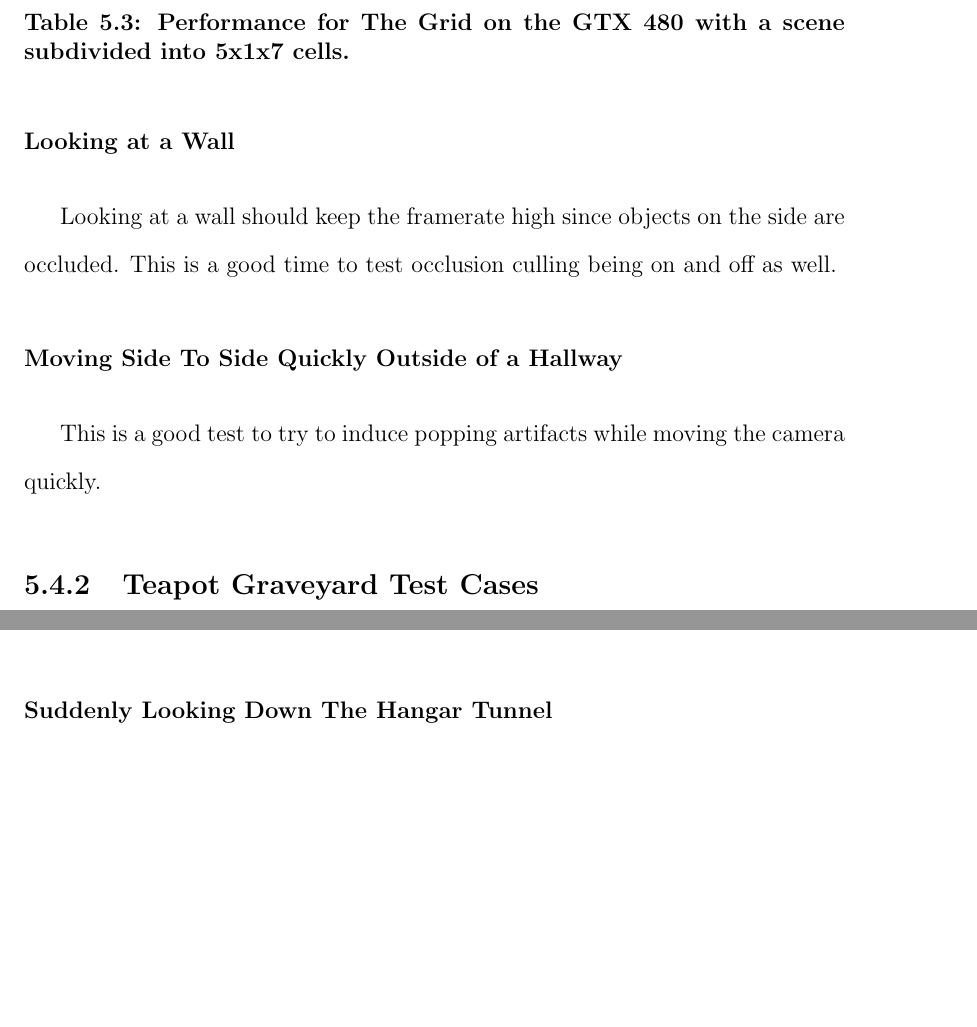
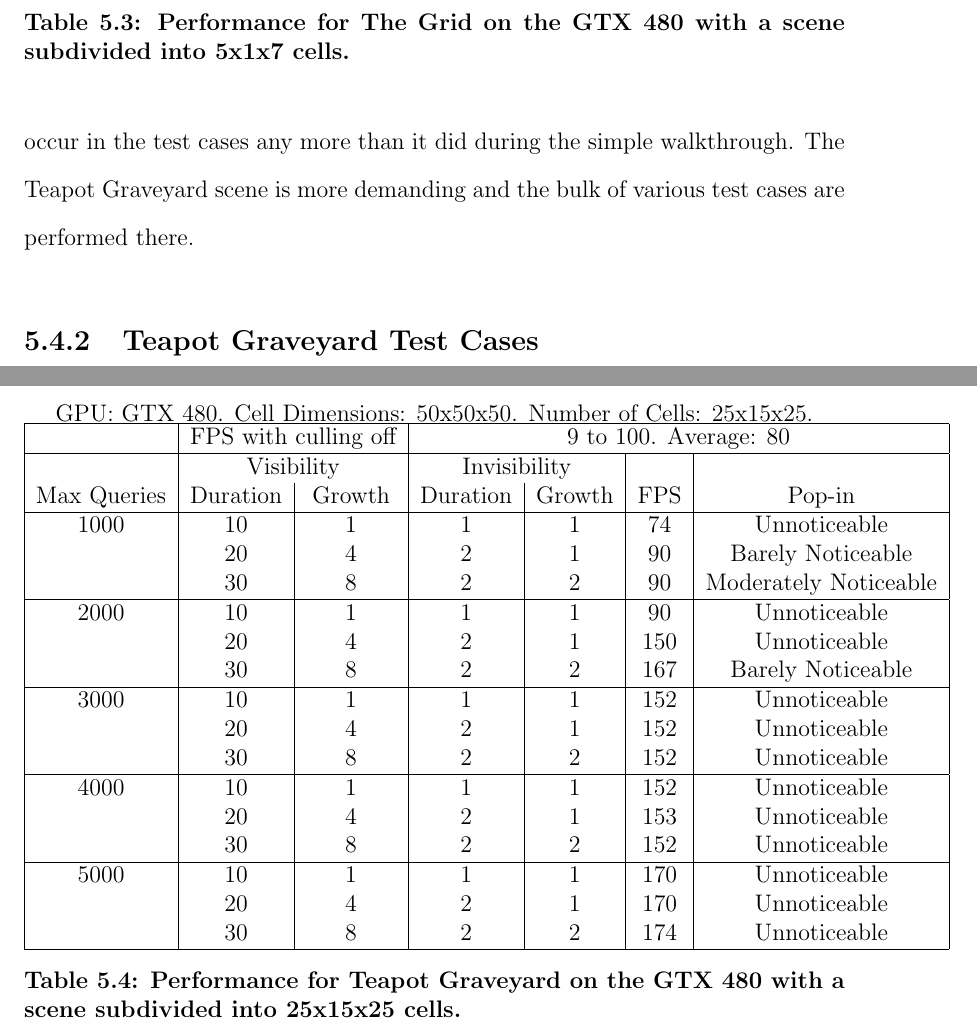
Before and after one commit to ill/Masters-Thesis, a LaTeX thesis (thesis.tex): two parts of pages 74 and 75 of 82 before the commit and two parts of pages 74 and 75 of 83 after it, joined at a grey line, cut so that both start at the same text, the shorter picture padded with empty space. Compiled offline with pdfLaTeX; a LaTeX package or settings file that is missing is left out.

Commit message:
More data put in.

```diff
--- a/thesis.tex
+++ b/thesis.tex
@@ -1611,16 +1611,9 @@ Max Queries&Duration&Growth&Duration&Growth&FPS&Pop-in
 \end{center}
 \end{table}
 
-\subsubsection{Looking at a Wall}
-\label{Looking at a wall}
-
-Looking at a wall should keep the framerate high since objects on the side are occluded.
-This is a good time to test occlusion culling being on and off as well.
-
-\subsubsection{Moving Side To Side Quickly Outside of a Hallway}
-\label{Moving Side To Side Quickly Outside of a Hallway}
-
-This is a good test to try to induce popping artifacts while moving the camera quickly.
+Since the Grid map performs so well under almost any setting, the other test cases have been omitted.
+It is likely that performance or popping won't occur in the test cases any more than it did during the simple walkthrough.
+The Teapot Graveyard scene is more demanding and the bulk of various test cases are performed there.
 
 \subsection{Teapot Graveyard Test Cases}
 \label{graveyard-test-cases}
@@ -1630,3 +1623,55 @@ This is a good test to try to induce popping artifacts while moving the camera q
 
 This test consists of moving the camera throughout the map from the starting point to exploring the outdoor area, cave, hangar bay, and the side hallways of the hangar bay.
 This will be a good test of overall performance and whether or not popping is apparent.
+
+\begin{table}
+\begin{center}
+GPU: GTX 480.   Cell Dimensions: 50x50x50.   Number of Cells: 25x15x25.
+\begin{tabular}{|c|c|c|c|c|c|c|}
+\hline
+&\multicolumn{2}{c|}{FPS with culling off}&\multicolumn{4}{c|}{9 to 100.  Average: 80}
+\tabularnewline
+\hline
+&\multicolumn{2}{c|}{Visibility}&\multicolumn{2}{c|}{Invisibility}&&
+\tabularnewline
+Max Queries&Duration&Growth&Duration&Growth&FPS&Pop-in
+\tabularnewline
+\hline
+1000 & 10& 1& 1& 1& 74& Unnoticeable
+\tabularnewline
+     & 20& 4& 2& 1& 90& Barely Noticeable
+\tabularnewline
+     & 30& 8& 2& 2& 90& Moderately Noticeable
+\tabularnewline
+\hline
+2000 & 10& 1& 1& 1& 90& Unnoticeable
+\tabularnewline
+     & 20& 4& 2& 1& 150& Unnoticeable
+\tabularnewline
+     & 30& 8& 2& 2& 167& Barely Noticeable
+\tabularnewline
+\hline
+3000 & 10& 1& 1& 1& 152& Unnoticeable
+\tabularnewline
+     & 20& 4& 2& 1& 152& Unnoticeable
+\tabularnewline
+     & 30& 8& 2& 2& 152& Unnoticeable
+\tabularnewline
+\hline
+4000 & 10& 1& 1& 1& 152& Unnoticeable
+\tabularnewline
+     & 20& 4& 2& 1& 153& Unnoticeable
+\tabularnewline
+     & 30& 8& 2& 2& 152& Unnoticeable
+\tabularnewline
+\hline
+5000 & 10& 1& 1& 1& 170& Unnoticeable
+\tabularnewline
+     & 20& 4& 2& 1& 170& Unnoticeable
+\tabularnewline
+     & 30& 8& 2& 2& 174& Unnoticeable
+\tabularnewline
+\hline
+\end{tabular}
+\captionfonts
+\caption[Performance for Teapot Graveyard]{Performance for Teapot Graveyard on the GTX 480 with a scene subdivided into 25x15x25 cells.}
```
Also changed, not shown: thesis.tex (3 more changed lines).
